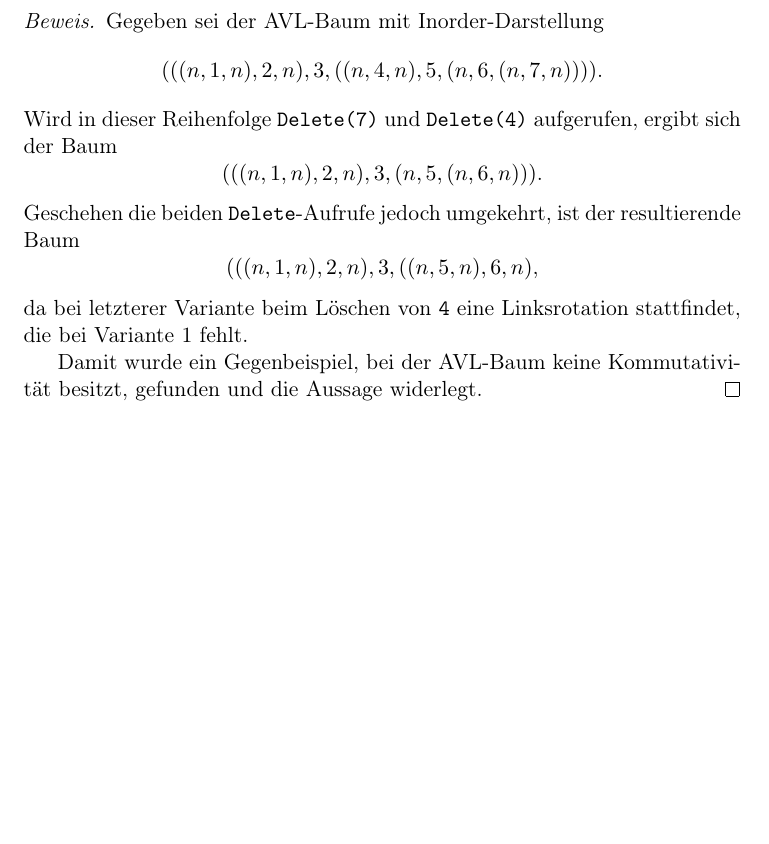
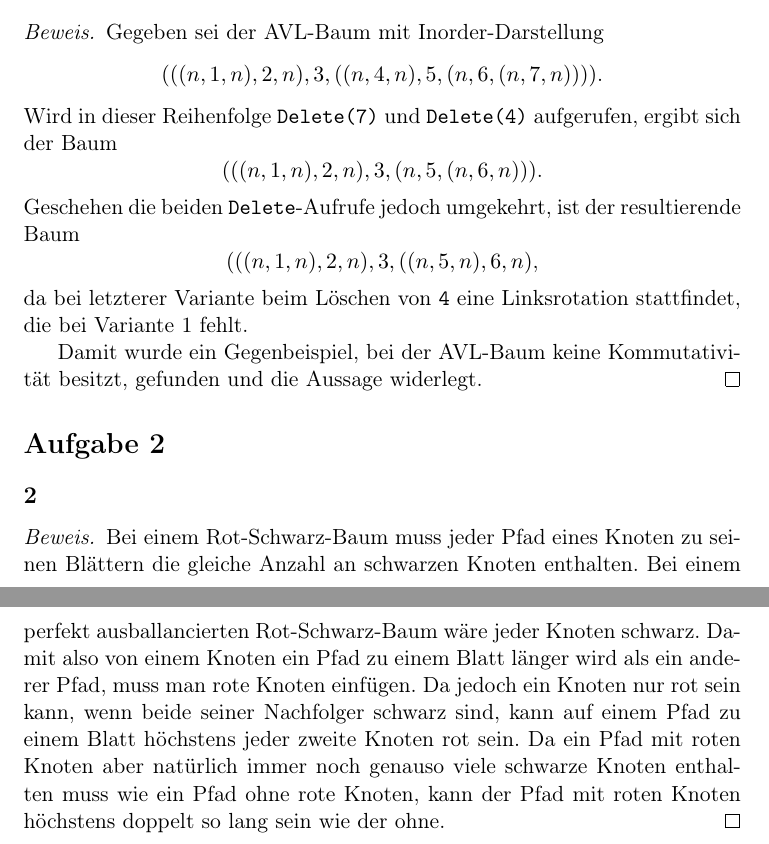
Before and after one commit to sith98/AD_Blatt8, a LaTeX document (blatt.tex): part of the page before the commit and two parts of pages 1 and 2 of 2 after it, the two joined at a grey line, cut so that both start at the same text, the shorter picture padded with empty space. Compiled offline with pdfLaTeX.

Commit message:
Finished Aufgabe 2.2

```diff
--- a/blatt.tex
+++ b/blatt.tex
@@ -49,4 +49,15 @@
     Damit wurde ein Gegenbeispiel, bei der AVL-Baum keine Kommutativität besitzt, gefunden und die Aussage widerlegt.
 \end{proof}
 
+\section*{Aufgabe 2}
+
+\subsection*{2}
+\begin{proof}
+    Bei einem Rot-Schwarz-Baum muss jeder Pfad eines Knoten zu seinen Blättern die gleiche Anzahl an schwarzen Knoten enthalten.
+    Bei einem perfekt ausballancierten Rot-Schwarz-Baum wäre jeder Knoten schwarz.
+    Damit also von einem Knoten ein Pfad zu einem Blatt länger wird als ein anderer Pfad, muss man rote Knoten einfügen.
+    Da jedoch ein Knoten nur rot sein kann, wenn beide seiner Nachfolger schwarz sind, kann auf einem Pfad zu einem Blatt höchstens jeder zweite Knoten rot sein.
+    Da ein Pfad mit roten Knoten aber natürlich immer noch genauso viele schwarze Knoten enthalten muss wie ein Pfad ohne rote Knoten, kann der Pfad mit roten Knoten höchstens doppelt so lang sein wie der ohne.
+\end{proof}
+
 \end{document}
```
